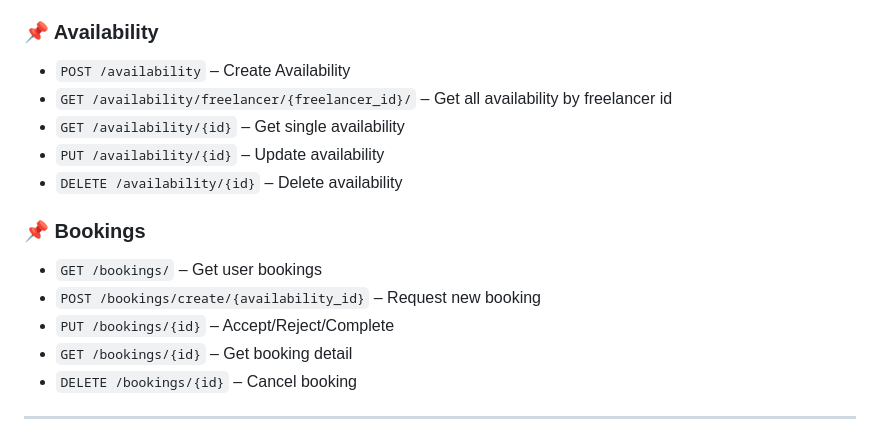
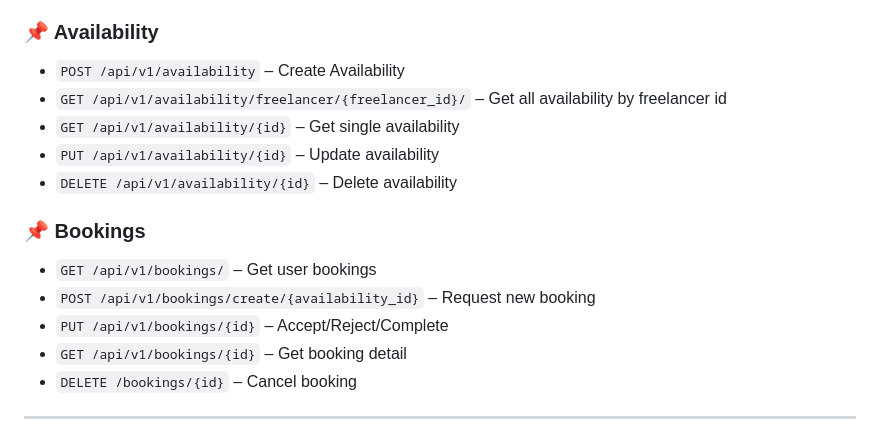
Before and after one commit to safayatkhanrohan/schedulo, a Markdown page: README.md, the part around the change. Drawn GitHub-style.

Commit message:
fix: update API endpoints to include versioning in README

```diff
--- a/README.md
+++ b/README.md
@@ -79,17 +79,17 @@ ZOOM_ACCOUNT_ID=your-zoom-account-id
 - `GET /api/v1/auth/me` – Get current user
 
 ### 📌 Availability
-- `POST /availability` – Create Availability
-- `GET /availability/freelancer/{freelancer_id}/` – Get all availability by freelancer id
-- `GET /availability/{id}` – Get single availability
-- `PUT /availability/{id}` – Update availability
-- `DELETE /availability/{id}` – Delete availability
+- `POST /api/v1/availability` – Create Availability
+- `GET /api/v1/availability/freelancer/{freelancer_id}/` – Get all availability by freelancer id
+- `GET /api/v1/availability/{id}` – Get single availability
+- `PUT /api/v1/availability/{id}` – Update availability
+- `DELETE /api/v1/availability/{id}` – Delete availability
 
 ### 📌 Bookings
-- `GET /bookings/` – Get user bookings
-- `POST /bookings/create/{availability_id}` – Request new booking
-- `PUT /bookings/{id}` – Accept/Reject/Complete
-- `GET /bookings/{id}` – Get booking detail
+- `GET /api/v1/bookings/` – Get user bookings
+- `POST /api/v1/bookings/create/{availability_id}` – Request new booking
+- `PUT /api/v1/bookings/{id}` – Accept/Reject/Complete
+- `GET /api/v1/bookings/{id}` – Get booking detail
 - `DELETE /bookings/{id}` – Cancel booking
 
 ---
```
